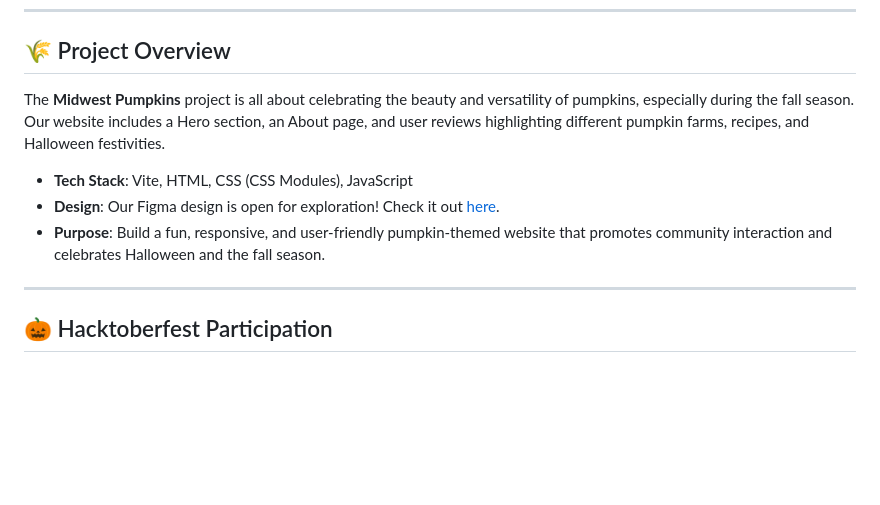
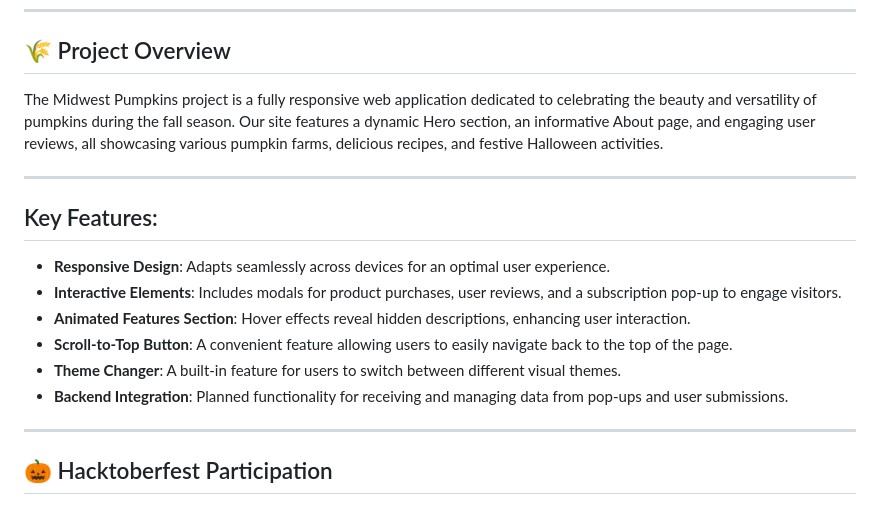
Before and after one commit to OpenCodeChicago/Midwest-Pumpkins, a Markdown page: README.md, the part around the change. Drawn GitHub-style; blank space fills up the shorter version.

```diff
--- a/README.md
+++ b/README.md
@@ -20,11 +20,17 @@ This project is built with **Vite**, utilizing **HTML**, **CSS**, and **JavaScri
 
 ## 🌾 Project Overview
 
-The **Midwest Pumpkins** project is all about celebrating the beauty and versatility of pumpkins, especially during the fall season. Our website includes a Hero section, an About page, and user reviews highlighting different pumpkin farms, recipes, and Halloween festivities.
+The Midwest Pumpkins project is a fully responsive web application dedicated to celebrating the beauty and versatility of pumpkins during the fall season. Our site features a dynamic Hero section, an informative About page, and engaging user reviews, all showcasing various pumpkin farms, delicious recipes, and festive Halloween activities.
 
-- **Tech Stack**: Vite, HTML, CSS (CSS Modules), JavaScript
-- **Design**: Our Figma design is open for exploration! Check it out [here](https://www.figma.com/design/6keWgZp7kRbn3CLMt3rWqp/Midwest-Pumpkins?node-id=0-1&t=aWiNYQLtVJyRpLbG-1).
-- **Purpose**: Build a fun, responsive, and user-friendly pumpkin-themed website that promotes community interaction and celebrates Halloween and the fall season.
+---
+
+## Key Features:
+- **Responsive Design**: Adapts seamlessly across devices for an optimal user experience.
+- **Interactive Elements**: Includes modals for product purchases, user reviews, and a subscription pop-up to engage visitors.
+- **Animated Features Section**: Hover effects reveal hidden descriptions, enhancing user interaction.
+- **Scroll-to-Top Button**: A convenient feature allowing users to easily navigate back to the top of the page.
+- **Theme Changer**: A built-in feature for users to switch between different visual themes.
+- **Backend Integration**: Planned functionality for receiving and managing data from pop-ups and user submissions.
 
 ---
 
```
